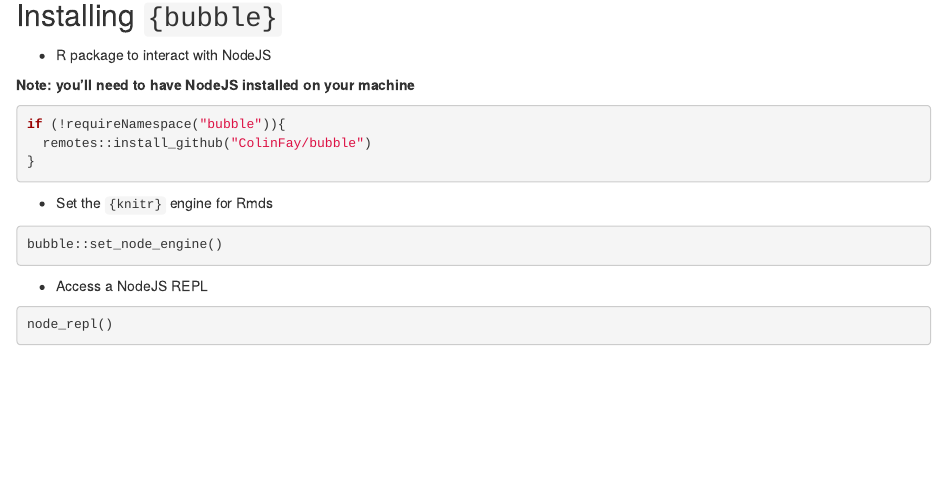
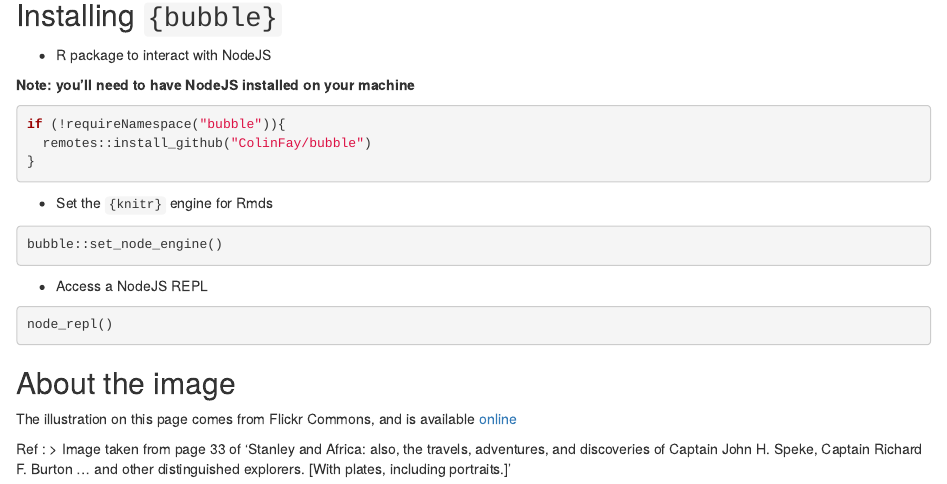
Before and after one commit to ThinkR-open/js4shinyfieldnotes, an R Markdown document (index.Rmd): the page in a window 1100 px wide, from 500 px down. Rendered offline with R 4.5, knitr and Pandoc, with nearby package versions; the code chunks are not run, so their results and figures are left out; drawn as R Markdown's standard HTML page in place of the format the file asks for.

Commit message:
added image credit

````diff
--- a/index.Rmd
+++ b/index.Rmd
@@ -71,6 +71,13 @@
 ```
 
 
+## About the image {-}
+
+The illustration on this page comes from Flickr Commons, and is available [online](https://flic.kr/p/i51Hes)
+
+Ref :
+> Image taken from page 33 of 'Stanley and Africa: also, the travels, adventures, and discoveries of Captain John H. Speke, Captain Richard F. Burton ... and other distinguished explorers. [With plates, including portraits.]'
+
 ```{r include=FALSE}
 # automatically create a bib database for R packages
 knitr::write_bib(c(
````
Also changed, not shown: 2 other files.
